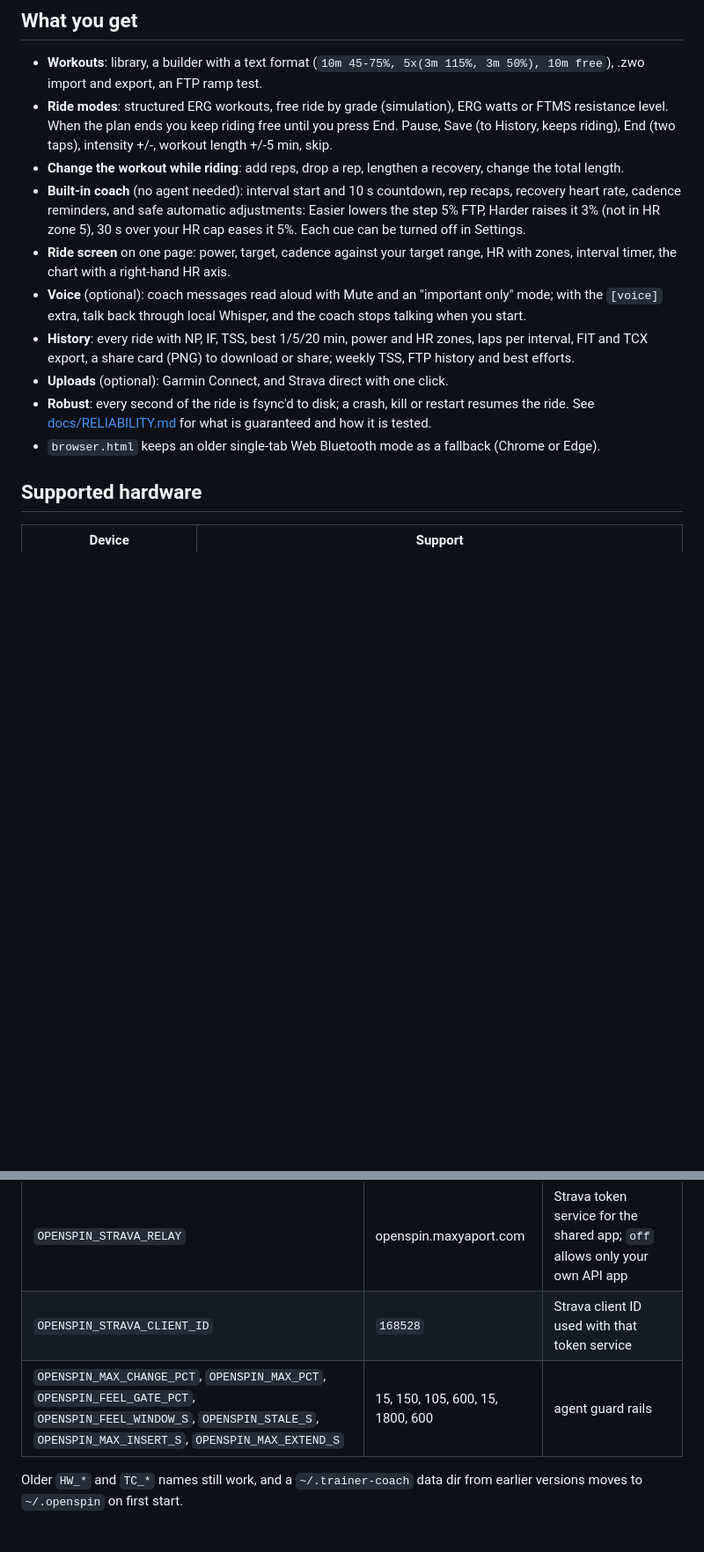
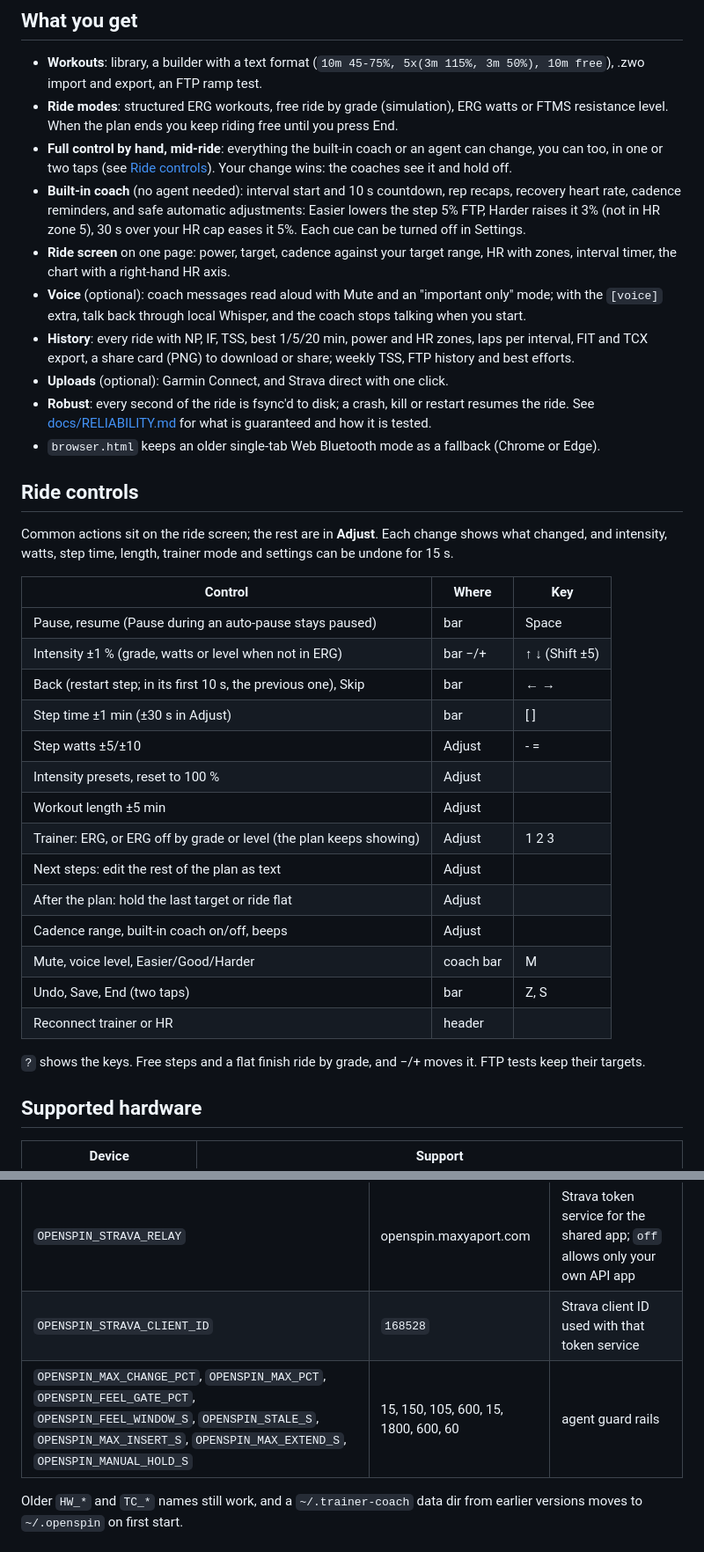
Before and after one commit to yaportmax/justwatts, a Markdown page: README.md, 2 parts joined by grey strips. Shown at 88% size. GitHub-like rendering; blank space fills up the shorter version.

```diff
--- a/README.md
+++ b/README.md
@@ -35,10 +35,10 @@ No trainer? Press **Sim** in the header.
 - **Workouts**: library, a builder with a text format (`10m 45-75%, 5x(3m 115%, 3m 50%), 10m free`),
   .zwo import and export, an FTP ramp test.
 - **Ride modes**: structured ERG workouts, free ride by grade (simulation), ERG watts or FTMS
-  resistance level. When the plan ends you keep riding free until you press End. Pause, Save (to
-  History, keeps riding), End (two taps), intensity +/-, workout length +/-5 min, skip.
-- **Change the workout while riding**: add reps, drop a rep, lengthen a recovery, change the total
-  length.
+  resistance level. When the plan ends you keep riding free until you press End.
+- **Full control by hand, mid-ride**: everything the built-in coach or an agent can change, you can
+  too, in one or two taps (see [Ride controls](#ride-controls)). Your change wins: the coaches see it
+  and hold off.
 - **Built-in coach** (no agent needed): interval start and 10 s countdown, rep recaps, recovery heart
   rate, cadence reminders, and safe automatic adjustments: Easier lowers the step 5% FTP, Harder
   raises it 3% (not in HR zone 5), 30 s over your HR cap eases it 5%. Each cue can be turned off in
@@ -53,6 +53,31 @@ No trainer? Press **Sim** in the header.
 - **Uploads** (optional): Garmin Connect, and Strava direct with one click.
 - **Robust**: every second of the ride is fsync'd to disk; a crash, kill or restart resumes the ride. See [docs/RELIABILITY.md](docs/RELIABILITY.md) for what is guaranteed and how it is tested.
 - `browser.html` keeps an older single-tab Web Bluetooth mode as a fallback (Chrome or Edge).
+
+## Ride controls
+
+Common actions sit on the ride screen; the rest are in **Adjust**. Each change shows what changed,
+and intensity, watts, step time, length, trainer mode and settings can be undone for 15 s.
+
+| Control | Where | Key |
+|---|---|---|
+| Pause, resume (Pause during an auto-pause stays paused) | bar | Space |
+| Intensity ±1 % (grade, watts or level when not in ERG) | bar −/+ | ↑ ↓ (Shift ±5) |
+| Back (restart step; in its first 10 s, the previous one), Skip | bar | ← → |
+| Step time ±1 min (±30 s in Adjust) | bar | [ ] |
+| Step watts ±5/±10 | Adjust | - = |
+| Intensity presets, reset to 100 % | Adjust | |
+| Workout length ±5 min | Adjust | |
+| Trainer: ERG, or ERG off by grade or level (the plan keeps showing) | Adjust | 1 2 3 |
+| Next steps: edit the rest of the plan as text | Adjust | |
+| After the plan: hold the last target or ride flat | Adjust | |
+| Cadence range, built-in coach on/off, beeps | Adjust | |
+| Mute, voice level, Easier/Good/Harder | coach bar | M |
+| Undo, Save, End (two taps) | bar | Z, S |
+| Reconnect trainer or HR | header | |
+
+`?` shows the keys. Free steps and a flat finish ride by grade, and −/+ moves it. FTP tests keep
+their targets.
 
 ## Supported hardware
 
@@ -161,7 +186,7 @@ plus an `X-HW: 1` header; local tools use a bearer token from a 0600 file. Detai
 | `OPENSPIN_BLE` | `on` | `off` disables Bluetooth |
 | `OPENSPIN_STRAVA_RELAY` | openspin.maxyaport.com | Strava token service for the shared app; `off` allows only your own API app |
 | `OPENSPIN_STRAVA_CLIENT_ID` | `168528` | Strava client ID used with that token service |
-| `OPENSPIN_MAX_CHANGE_PCT`, `OPENSPIN_MAX_PCT`, `OPENSPIN_FEEL_GATE_PCT`, `OPENSPIN_FEEL_WINDOW_S`, `OPENSPIN_STALE_S`, `OPENSPIN_MAX_INSERT_S`, `OPENSPIN_MAX_EXTEND_S` | 15, 150, 105, 600, 15, 1800, 600 | agent guard rails |
+| `OPENSPIN_MAX_CHANGE_PCT`, `OPENSPIN_MAX_PCT`, `OPENSPIN_FEEL_GATE_PCT`, `OPENSPIN_FEEL_WINDOW_S`, `OPENSPIN_STALE_S`, `OPENSPIN_MAX_INSERT_S`, `OPENSPIN_MAX_EXTEND_S`, `OPENSPIN_MANUAL_HOLD_S` | 15, 150, 105, 600, 15, 1800, 600, 60 | agent guard rails |
 
 Older `HW_*` and `TC_*` names still work, and a `~/.trainer-coach` data dir from earlier versions
 moves to `~/.openspin` on first start.
```
Also changed, not shown: docs/COACHING.md (+5 -1 lines), docs/PROTOCOL.md (+32 -13 lines).
